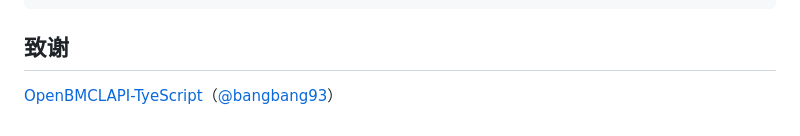
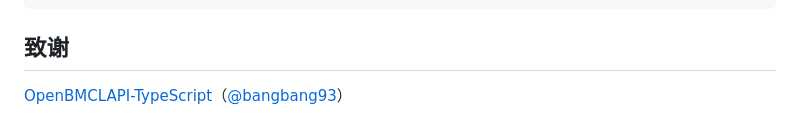
Before and after one commit to LiterMC/go-openbmclapi, a Markdown page: README.MD, the part around the change. GitHub-like rendering.

```diff
--- a/README.MD
+++ b/README.MD
@@ -198,4 +198,4 @@ Sub commands:
 
 ## 致谢
 
-[OpenBMCLAPI-TyeScript](https://github.com/bangbang93/openbmclapi)（[@bangbang93](https://github.com/bangbang93)）
+[OpenBMCLAPI-TypeScript](https://github.com/bangbang93/openbmclapi)（[@bangbang93](https://github.com/bangbang93)）
```
